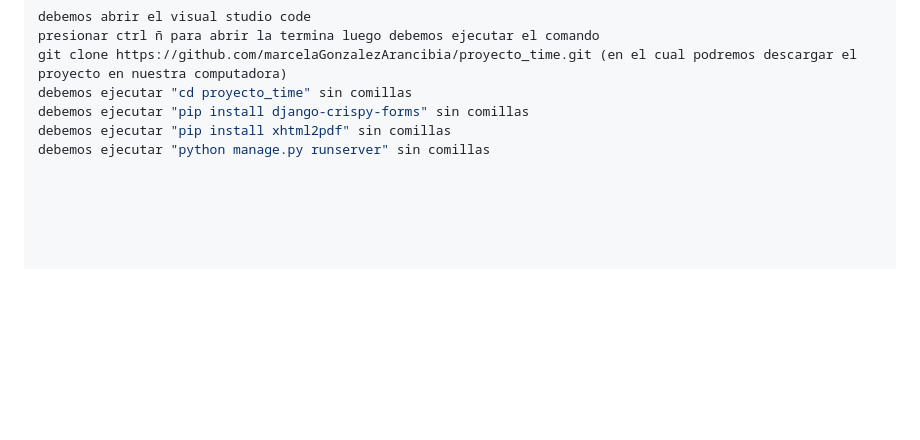
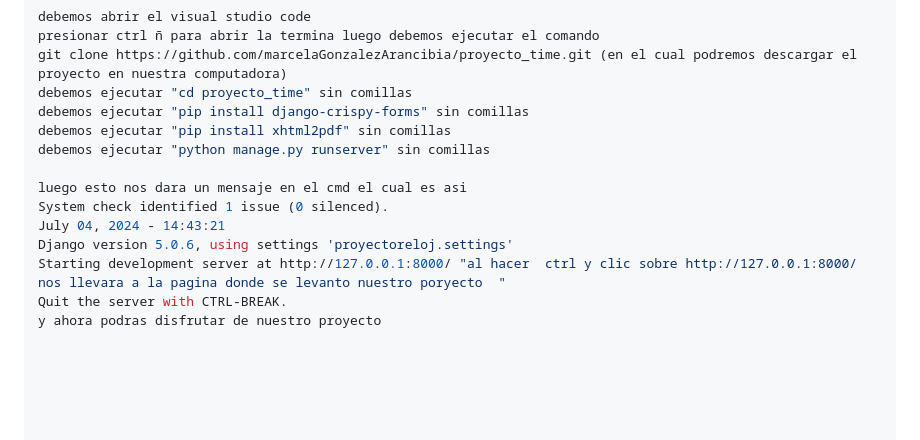
Before and after one commit to marcelaGonzalezArancibia/proyecto_time, a Markdown page: README.md, the part around the change. Rendered like a GitHub page; blank space fills up the shorter version.

```diff
--- a/README.md
+++ b/README.md
@@ -87,3 +87,11 @@ debemos ejecutar "cd proyecto_time" sin comillas
 debemos ejecutar "pip install django-crispy-forms" sin comillas
 debemos ejecutar "pip install xhtml2pdf" sin comillas
 debemos ejecutar "python manage.py runserver" sin comillas
+
+luego esto nos dara un mensaje en el cmd el cual es asi
+System check identified 1 issue (0 silenced).
+July 04, 2024 - 14:43:21
+Django version 5.0.6, using settings 'proyectoreloj.settings'
+Starting development server at http://127.0.0.1:8000/ "al hacer  ctrl y clic sobre http://127.0.0.1:8000/ nos llevara a la pagina donde se levanto nuestro poryecto  "
+Quit the server with CTRL-BREAK.
+y ahora podras disfrutar de nuestro proyecto
```
